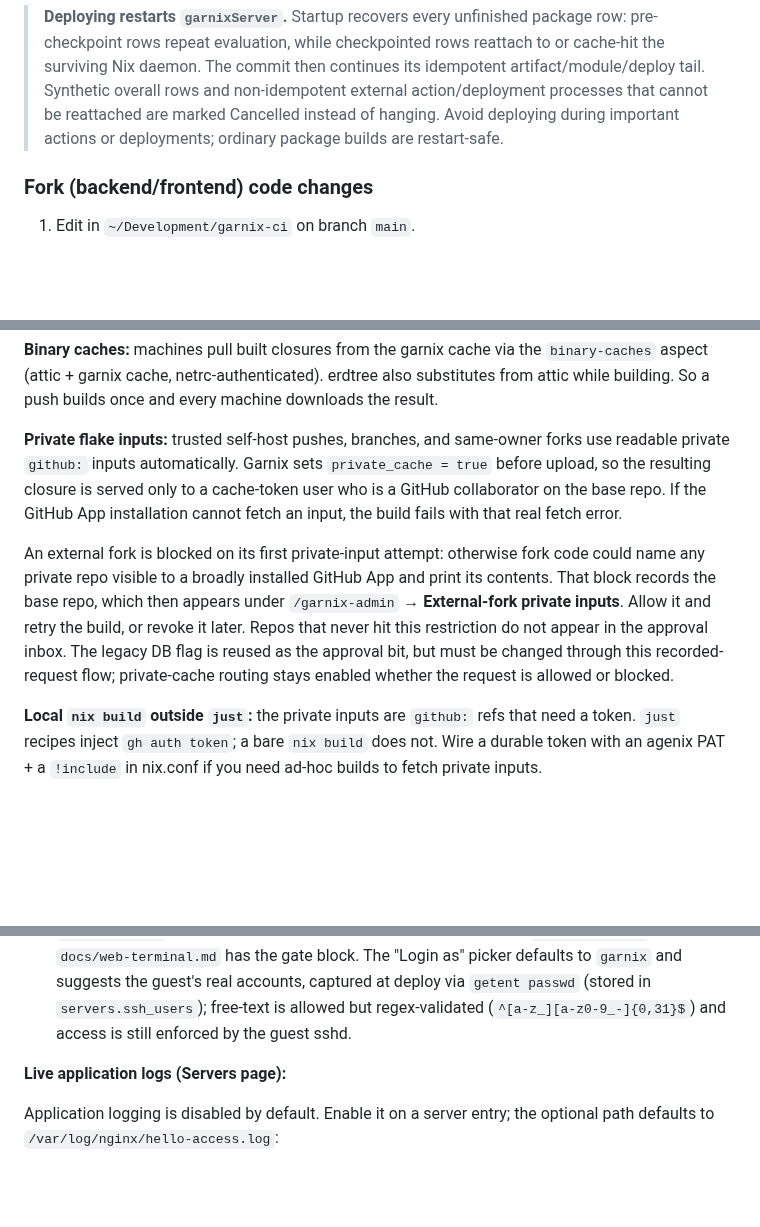
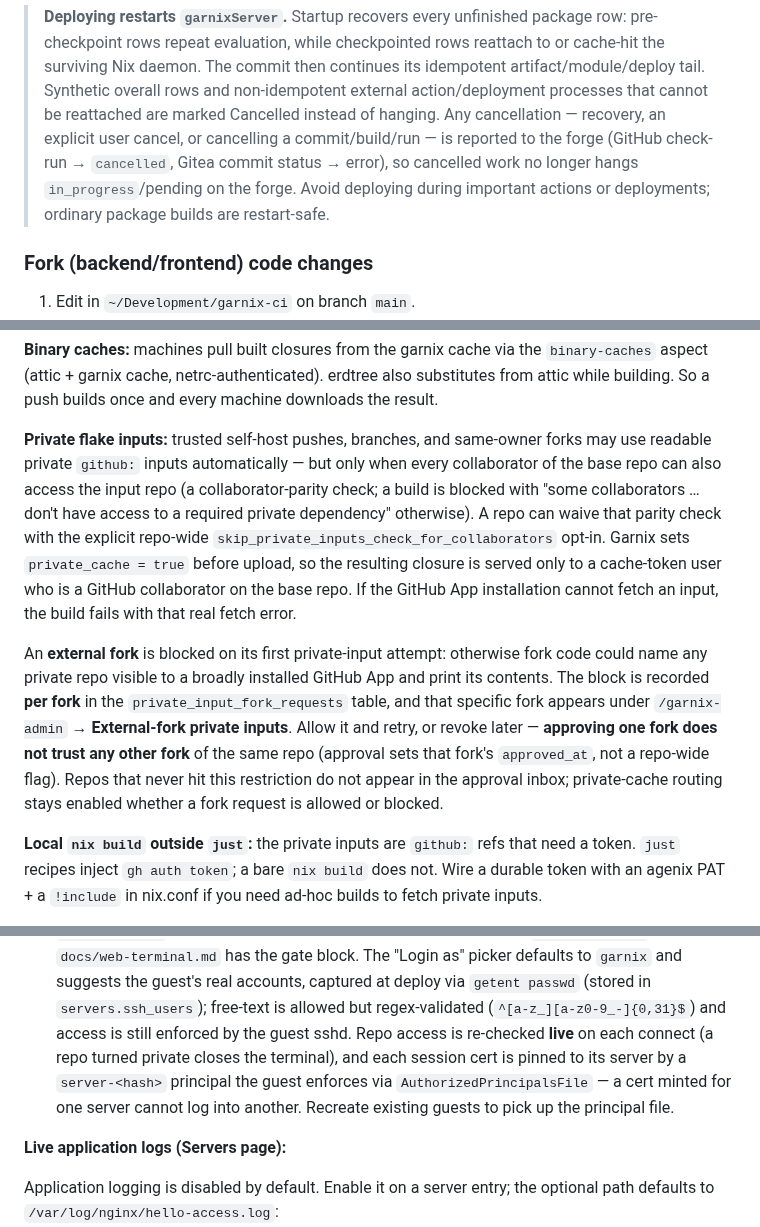
Before and after one commit to joegoldin/agent-skills, a Markdown page: skills/using-garnix-ci/SKILL.md, 3 parts joined by grey strips. Drawn GitHub-style; blank space fills up the shorter version.

Commit message:
using-garnix-ci: per-fork external-fork approval; collaborator-parity + cancel-reporting + per-server terminal cert notes

```diff
--- a/skills/using-garnix-ci/SKILL.md
+++ b/skills/using-garnix-ci/SKILL.md
@@ -70,8 +70,12 @@ token)"` so the private flake inputs fetch.
 > reattach to or cache-hit the surviving Nix daemon. The commit then continues
 > its idempotent artifact/module/deploy tail. Synthetic overall rows and
 > non-idempotent external action/deployment processes that cannot be reattached
-> are marked Cancelled instead of hanging. Avoid deploying during important
-> actions or deployments; ordinary package builds are restart-safe.
+> are marked Cancelled instead of hanging. Any cancellation — recovery, an
+> explicit user cancel, or cancelling a commit/build/run — is reported to the
+> forge (GitHub check-run → `cancelled`, Gitea commit status → error), so
+> cancelled work no longer hangs `in_progress`/pending on the forge. Avoid
+> deploying during important actions or deployments; ordinary package builds
+> are restart-safe.
 
 ### Fork (backend/frontend) code changes
 
@@ -243,20 +247,25 @@ substitutes from attic while building. So a push builds once and every machine
 downloads the result.
 
 **Private flake inputs:** trusted self-host pushes, branches, and same-owner
-forks use readable private `github:` inputs automatically. Garnix sets
-`private_cache = true` before upload, so the resulting closure is served only
-to a cache-token user who is a GitHub collaborator on the base repo. If the
-GitHub App installation cannot fetch an input, the build fails with that real
-fetch error.
+forks may use readable private `github:` inputs automatically — but only when
+every collaborator of the base repo can also access the input repo (a
+collaborator-parity check; a build is blocked with "some collaborators … don't
+have access to a required private dependency" otherwise). A repo can waive that
+parity check with the explicit repo-wide `skip_private_inputs_check_for_collaborators`
+opt-in. Garnix sets `private_cache = true` before upload, so the resulting
+closure is served only to a cache-token user who is a GitHub collaborator on the
+base repo. If the GitHub App installation cannot fetch an input, the build fails
+with that real fetch error.
 
-An external fork is blocked on its first private-input attempt: otherwise fork
-code could name any private repo visible to a broadly installed GitHub App and
-print its contents. That block records the base repo, which then appears under
-`/garnix-admin` → **External-fork private inputs**. Allow it and retry the
-build, or revoke it later. Repos that never hit this restriction do not appear
-in the approval inbox. The legacy DB flag is reused as the approval bit, but
-must be changed through this recorded-request flow; private-cache routing stays
-enabled whether the request is allowed or blocked.
+An **external fork** is blocked on its first private-input attempt: otherwise
+fork code could name any private repo visible to a broadly installed GitHub App
+and print its contents. The block is recorded **per fork** in the
+`private_input_fork_requests` table, and that specific fork appears under
+`/garnix-admin` → **External-fork private inputs**. Allow it and retry, or
+revoke later — **approving one fork does not trust any other fork** of the same
+repo (approval sets that fork's `approved_at`, not a repo-wide flag). Repos that
+never hit this restriction do not appear in the approval inbox; private-cache
+routing stays enabled whether a fork request is allowed or blocked.
 
 **Local `nix build` outside `just`:** the private inputs are `github:` refs that
 need a token. `just` recipes inject `gh auth token`; a bare `nix build` does not.
@@ -462,7 +474,11 @@ shows copyable `ssh` commands per method (Tailscale / ProxyJump / DNAT);
   "Login as" picker defaults to `garnix` and suggests the guest's real accounts,
   captured at deploy via `getent passwd` (stored in `servers.ssh_users`);
   free-text is allowed but regex-validated (`^[a-z_][a-z0-9_-]{0,31}$`) and
-  access is still enforced by the guest sshd.
+  access is still enforced by the guest sshd. Repo access is re-checked **live**
+  on each connect (a repo turned private closes the terminal), and each session
+  cert is pinned to its server by a `server-<hash>` principal the guest enforces
+  via `AuthorizedPrincipalsFile` — a cert minted for one server cannot log into
+  another. Recreate existing guests to pick up the principal file.
 
 **Live application logs (Servers page):**
 
```
Also changed, not shown: other parts of skills/using-garnix-ci/SKILL.md (+5 -2 lines).
